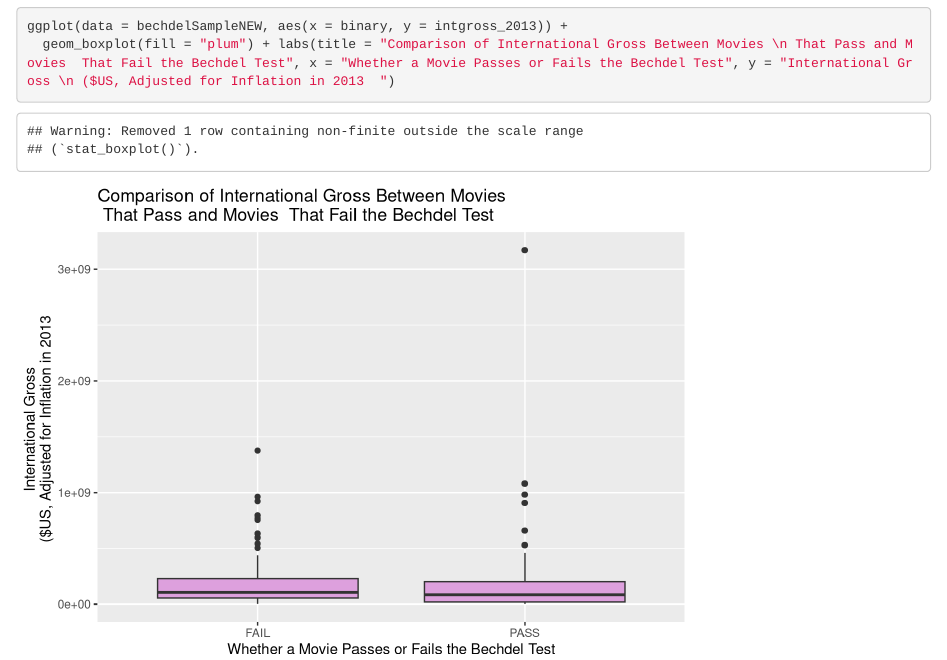
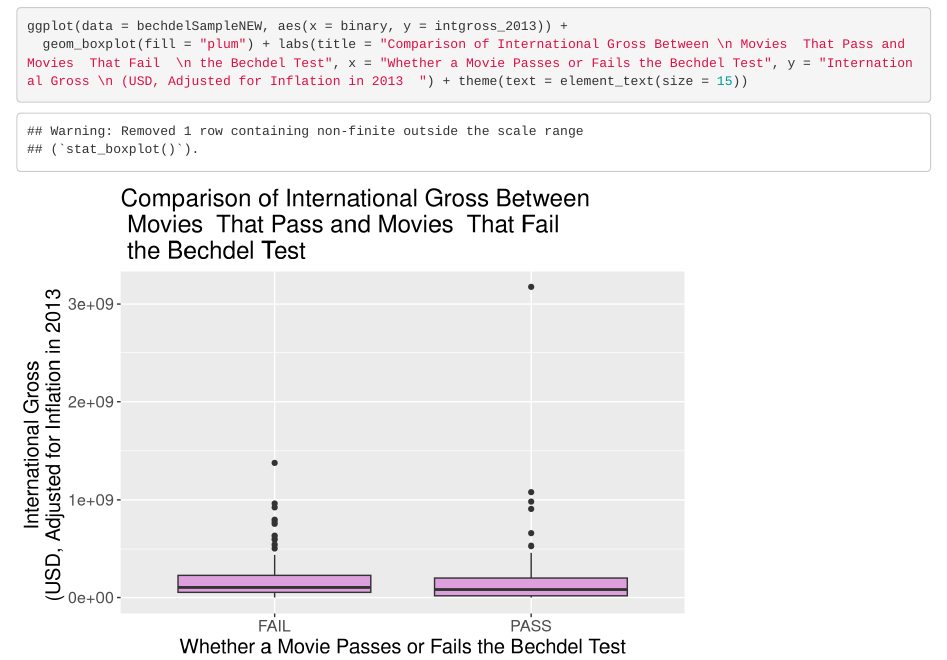
Before and after one commit to nukhbahmajid/SDS220-FinalProject, an R Markdown document (Hypothesis_test.Rmd): the page in a window 1100 px wide, from 1420 px down. Rendered offline with R 4.5, knitr and Pandoc, with nearby package versions; some code elsewhere in the file could not run offline.

Commit message:
font change

````diff
--- a/Hypothesis_test.Rmd
+++ b/Hypothesis_test.Rmd
@@ -67,5 +67,5 @@ Box plot
 
 ```{r}
 ggplot(data = bechdelSampleNEW, aes(x = binary, y = intgross_2013)) +
-  geom_boxplot(fill = "plum") + labs(title = "Comparison of International Gross Between Movies \n That Pass and Movies  That Fail the Bechdel Test", x = "Whether a Movie Passes or Fails the Bechdel Test", y = "International Gross \n ($US, Adjusted for Inflation in 2013  ")
+  geom_boxplot(fill = "plum") + labs(title = "Comparison of International Gross Between \n Movies  That Pass and Movies  That Fail  \n the Bechdel Test", x = "Whether a Movie Passes or Fails the Bechdel Test", y = "International Gross \n (USD, Adjusted for Inflation in 2013  ") + theme(text = element_text(size = 15))
 ```
````
